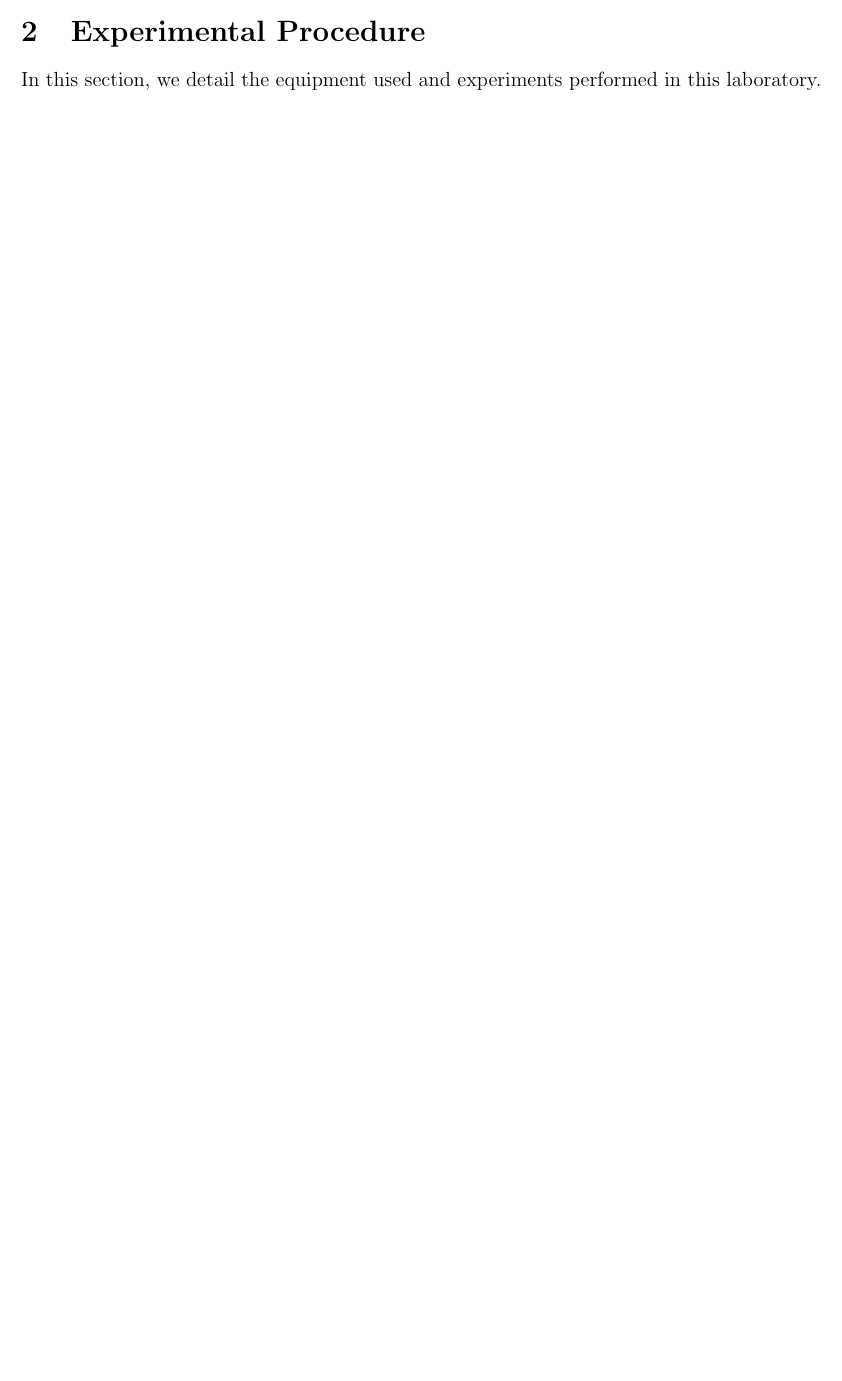
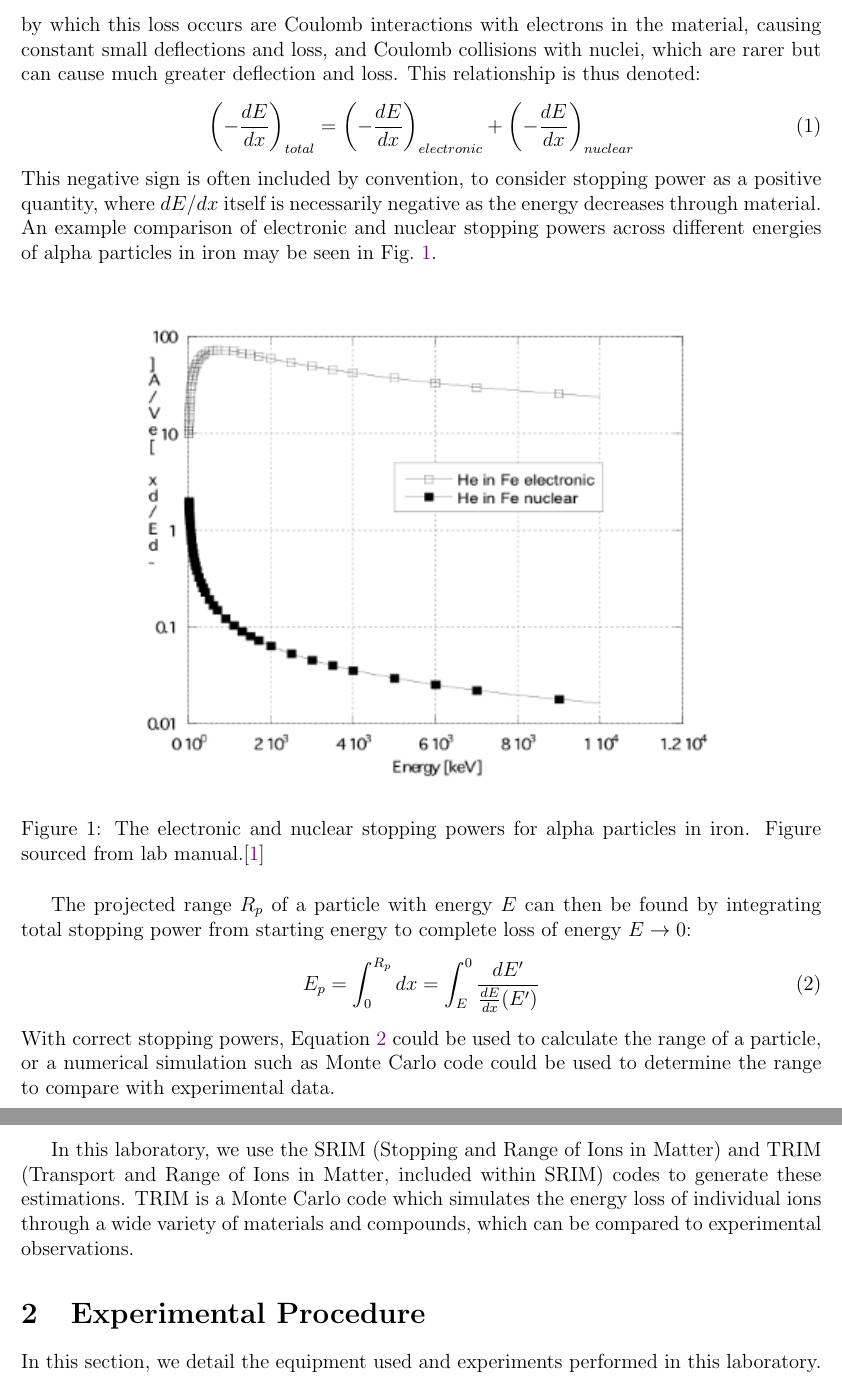
Before and after one commit to osanstrong/451-report4, a LaTeX paper (main.tex): part of page 2 of 26 before the commit and two parts of pages 3 and 4 of 25 after it, the two joined at a grey line, cut at the place of the change, the shorter picture padded with empty space. Compiled offline with pdfLaTeX.

Commit message:
introduction

```diff
--- a/main.tex
+++ b/main.tex
@@ -23,7 +23,7 @@
 % Common Macros
 \newcommand{\figref}[1]{Fig.~\ref{#1}}
 \newcommand{\defplotW}[3]{
-    \begin{figure}
+    \begin{figure}[!htb]
         \centering
         \includegraphics[width=#3\linewidth]{fig/#1.png}
         \caption{#2}
@@ -75,5 +78,21 @@ More broadly, the energy loss phenomena of alpha particles through different mat
+The two primary mechanisms by which this loss occurs are Coulomb interactions with electrons in the material, causing constant small deflections and loss, and Coulomb collisions with nuclei, which are rarer but can cause much greater deflection and loss.
+This relationship is thus denoted:
+\begin{equation}\label{eq:stop-split}
+    \left(-\frac{dE}{dx}\right)_{total}=\left(-\frac{dE}{dx}\right)_{electronic} + \left(-\frac{dE}{dx}\right)_{nuclear}
+\end{equation}
+This negative sign is often included by convention, to consider stopping power as a positive quantity, where $dE/dx$ itself is necessarily negative as the energy decreases through material.
+An example comparison of electronic and nuclear stopping powers across different energies of alpha particles in iron may be seen in \figref{fig:intr0-ironstop}.\\
 
+\defplot{intr0-ironstop}{The electronic and nuclear stopping powers for alpha particles in iron. Figure sourced from lab manual.\cite{npre_lab_4_manual_2025}}
 
+The projected range $R_p$ of a particle with energy $E$ can then be found by integrating total stopping power from starting energy to complete loss of energy $E\rightarrow0$:
+\begin{equation}\label{eq:range}
+    E_p = \int_0^{R_p}dx = \int_E^0\frac{dE'}{\frac{dE}{dx}(E')}
+\end{equation}
+With correct stopping powers, Equation~\ref{eq:range} could be used to calculate the range of a particle, or a numerical simulation such as  Monte Carlo code could be used to determine the range to compare with experimental data.\\
+
+In this laboratory, we use the SRIM (Stopping and Range of Ions in Matter) and TRIM (Transport and Range of Ions in Matter, included within SRIM) codes to generate these estimations.
+TRIM is a Monte Carlo code which simulates the energy loss of individual ions through a wide variety of materials and compounds, which can be compared to experimental observations.
 \section{Experimental Procedure}\label{sec:methods}
 In this section, we detail the equipment used and experiments performed in this laboratory.
 \subsection{Equipment}
```
Also changed, not shown: main.tex (23 more changed lines).
